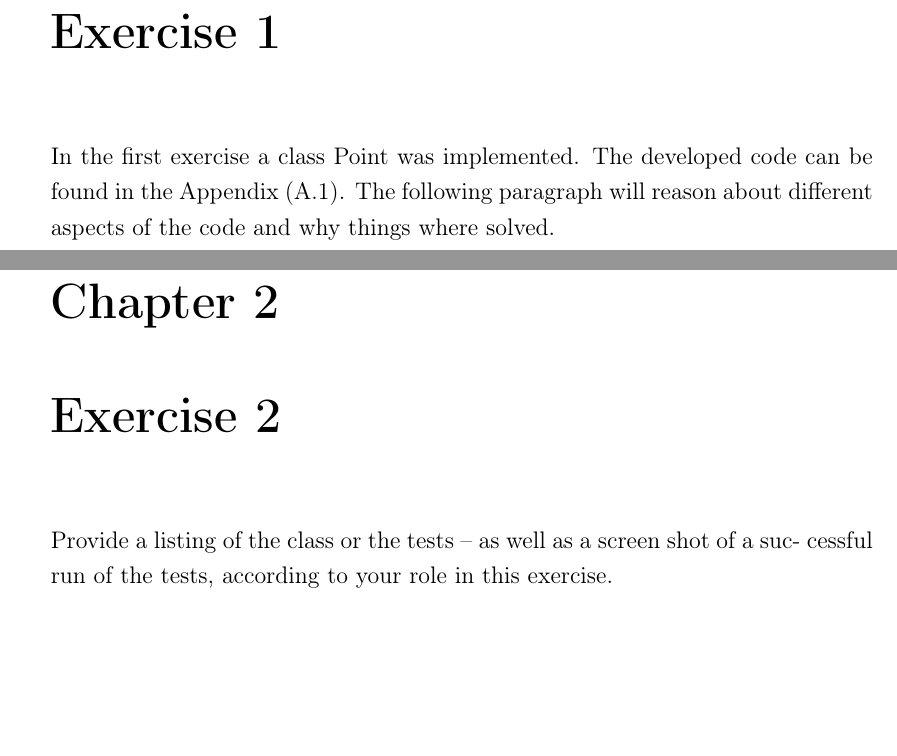
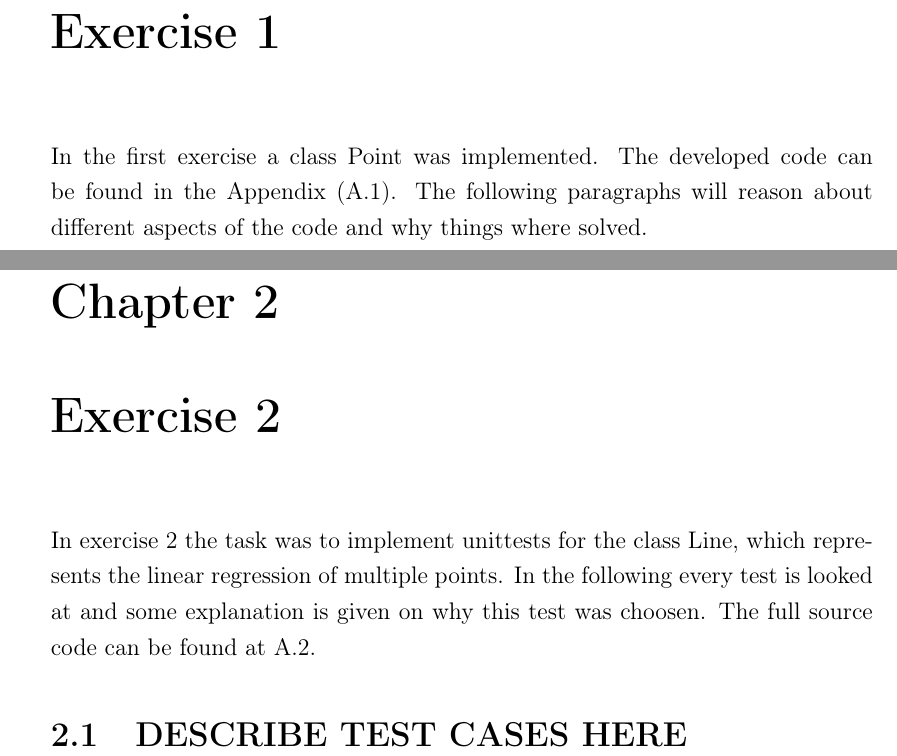
Before and after one commit to Etone/EE5616, a LaTeX thesis (doc/main.tex, which reads doc/chapters/ex1.tex, doc/chapters/ex2.tex): two parts of pages 4 and 7 of 18, joined at a grey line, cut so that both start at the same text, the shorter picture padded with empty space. Compiled offline with pdfLaTeX.

Commit message:
Start ex2.tex chapter
- Only minor amount of work done, as more time is needed
- Fixed some typos in ex1
- Rebuild pdf

```diff
--- a/doc/chapters/ex1.tex
+++ b/doc/chapters/ex1.tex
@@ -1,6 +1,6 @@
 \chapter{Exercise 1}
 
-In the first exercise a class Point was implemented. The developed code can be found in the Appendix (\ref{lst:point}). The following paragraph will reason about different aspects of the code and why things where solved.
+In the first exercise a class Point was implemented. The developed code can be found in the Appendix (\ref{lst:point}). The following paragraphs will reason about different aspects of the code and why things where solved.
 
 The class Point represents a point by it's cartesian coodinates. For this the variables x and y where choosen. As described in the exercise the class should have two constructors.
 
--- a/doc/chapters/ex2.tex
+++ b/doc/chapters/ex2.tex
@@ -1,4 +1,4 @@
 \chapter{Exercise 2}
+In exercise 2 the task was to implement unittests for the class Line, which represents the linear regression of multiple points. In the following every test is looked at and some explanation is given on why this test was choosen. The full source code can be found at \ref{lst:linetest}.
 
-Provide a listing of the class or the tests – as well as a screen shot of a suc-
-cessful run of the tests, according to your role in this exercise.
+\section{DESCRIBE TEST CASES HERE}
```
Also changed, not shown: doc/main.pdf.
